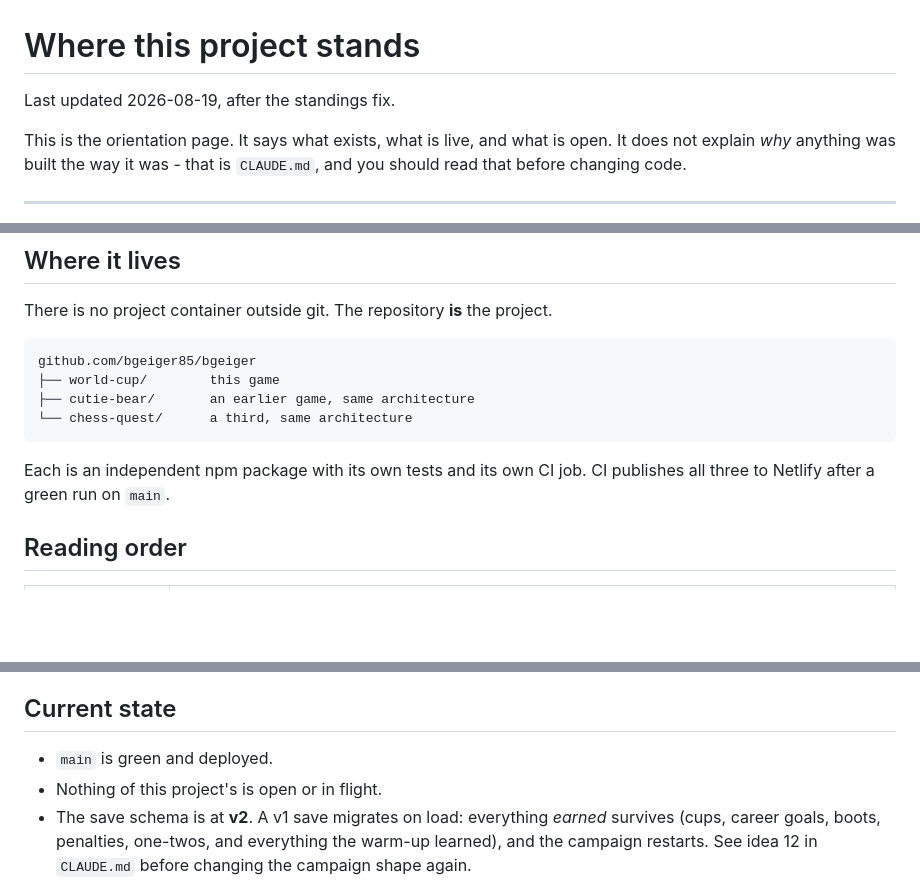
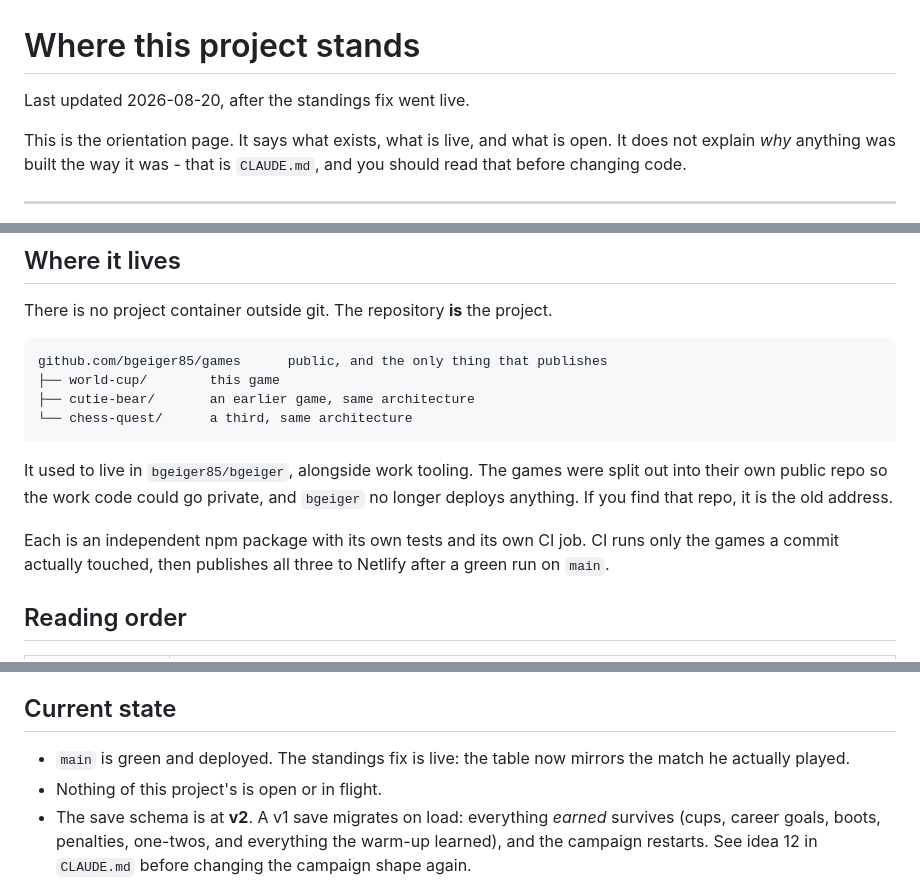
Before and after one commit to bgeiger85/games, a Markdown page: world-cup/docs/STATE.md, 3 parts joined by grey strips. GitHub-like rendering; blank space fills up the shorter version.

Commit message:
STATE.md was pointing at the wrong repository
The orientation page still gave the address as bgeiger85/bgeiger. That stopped
being true when the games were split into their own public repo, which is the
one fact on that page it is worst to be wrong about: it is the first thing
anyone arriving cold reads. My error, from writing the page the day before the
split.

It now names bgeiger85/games, says plainly that bgeiger is the old address so
anyone who finds it knows what they are looking at, and notes that CI runs only
the games a commit touched. Date and current state refreshed with it.

Co-Authored-By: Claude Opus 5 <noreply@anthropic.com>
Claude-Session: https://claude.ai/code/session_01CbQqNu2U6eAP1Yviqk9cny

````diff
--- a/world-cup/docs/STATE.md
+++ b/world-cup/docs/STATE.md
@@ -1,6 +1,6 @@
 # Where this project stands
 
-Last updated 2026-08-19, after the standings fix.
+Last updated 2026-08-20, after the standings fix went live.
 
 This is the orientation page. It says what exists, what is live, and what is
 open. It does not explain *why* anything was built the way it was - that is
@@ -24,14 +24,20 @@ about him.
 There is no project container outside git. The repository **is** the project.
 
 ```
-github.com/bgeiger85/bgeiger
+github.com/bgeiger85/games      public, and the only thing that publishes
 ├── world-cup/        this game
 ├── cutie-bear/       an earlier game, same architecture
 └── chess-quest/      a third, same architecture
 ```
 
+It used to live in `bgeiger85/bgeiger`, alongside work tooling. The games were
+split out into their own public repo so the work code could go private, and
+`bgeiger` no longer deploys anything. If you find that repo, it is the old
+address.
+
 Each is an independent npm package with its own tests and its own CI job. CI
-publishes all three to Netlify after a green run on `main`.
+runs only the games a commit actually touched, then publishes all three to
+Netlify after a green run on `main`.
 
 ## Reading order
 
@@ -65,7 +71,8 @@ WebKit proof.
 
 ## Current state
 
-- `main` is green and deployed.
+- `main` is green and deployed. The standings fix is live: the table now
+  mirrors the match he actually played.
 - Nothing of this project's is open or in flight.
 - The save schema is at **v2**. A v1 save migrates on load: everything *earned*
   survives (cups, career goals, boots, penalties, one-twos, and everything the
````
